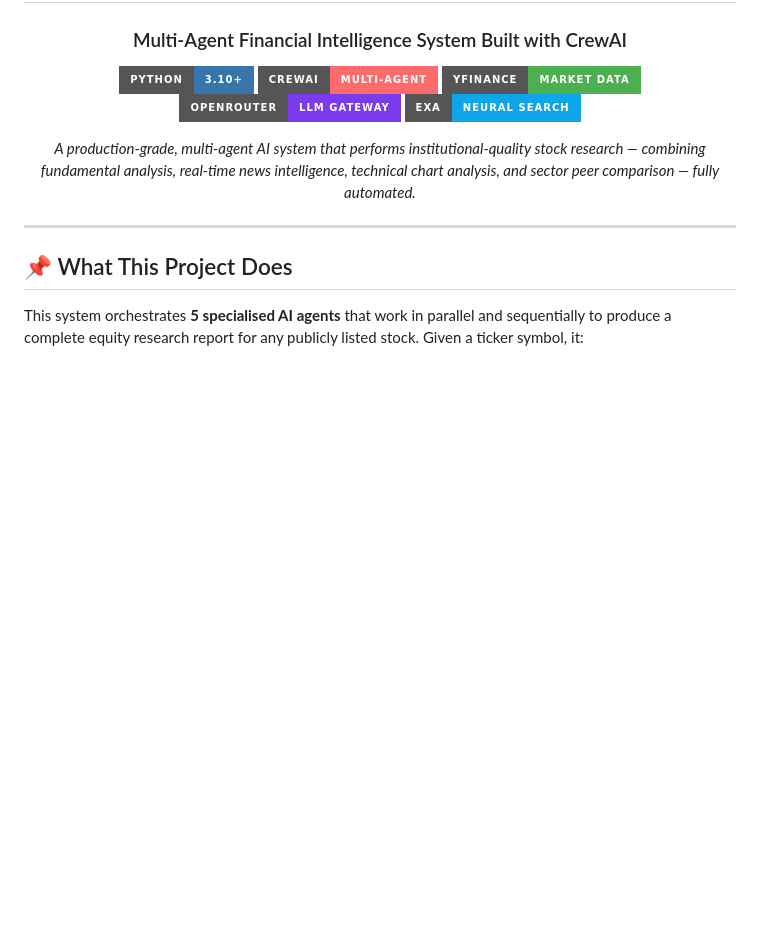
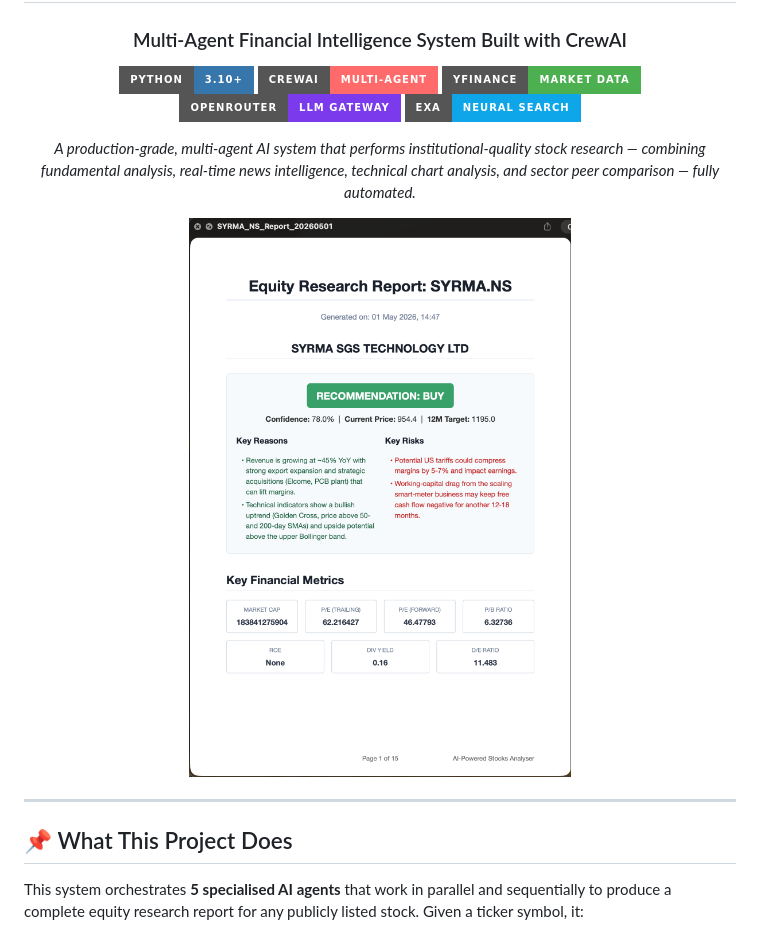
Before and after one commit to raghavg27/equity-crew, a Markdown page: README.md, the part around the change. GitHub-like rendering; pictures changed too: assets/report_screenshot.png (added); badges without logos; blank space fills up the shorter version.

Commit message:
Add report screenshot to README
Embed a PDF report screenshot in the README to showcase the generated report. Adds assets/report_screenshot.png and references it in README.md to provide a visual example of the report output.

```diff
--- a/README.md
+++ b/README.md
@@ -11,6 +11,8 @@
 [![EXA](https://img.shields.io/badge/EXA-Neural%20Search-0EA5E9?style=for-the-badge)](https://exa.ai)
 
 *A production-grade, multi-agent AI system that performs institutional-quality stock research — combining fundamental analysis, real-time news intelligence, technical chart analysis, and sector peer comparison — fully automated.*
+
+![PDF Report Screenshot](assets/report_screenshot.png)
 
 </div>
 
```
